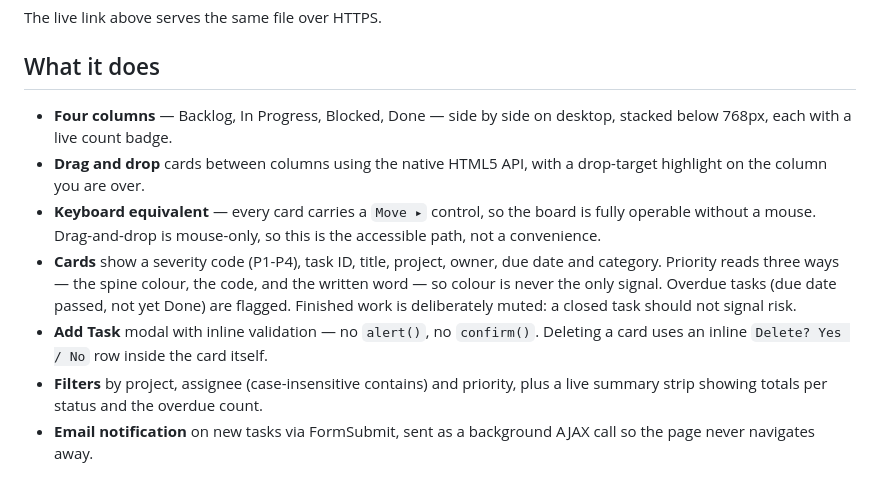
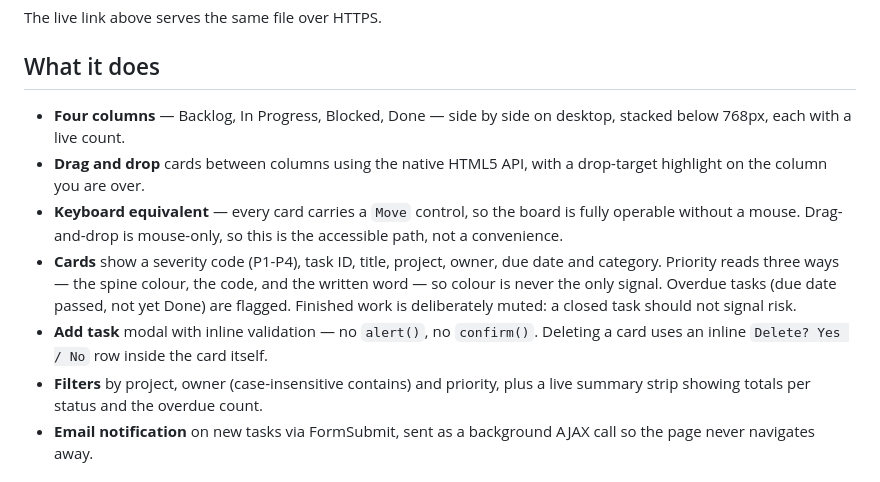
Before and after one commit to jonbowden/kanban1, a Markdown page: README.md, the part around the change. GitHub-like rendering.

Commit message:
Correct README details the redesign changed
The Move control lost its glyph, count badges became plain counts, and
the assignee field is now labelled Owner throughout the interface.

Co-Authored-By: Claude Opus 5 (1M context) <noreply@anthropic.com>

```diff
--- a/README.md
+++ b/README.md
@@ -30,19 +30,19 @@ The live link above serves the same file over HTTPS.
 ## What it does
 
 - **Four columns** — Backlog, In Progress, Blocked, Done — side by side on desktop, stacked
-  below 768px, each with a live count badge.
+  below 768px, each with a live count.
 - **Drag and drop** cards between columns using the native HTML5 API, with a drop-target
   highlight on the column you are over.
-- **Keyboard equivalent** — every card carries a `Move ▸` control, so the board is fully
+- **Keyboard equivalent** — every card carries a `Move` control, so the board is fully
   operable without a mouse. Drag-and-drop is mouse-only, so this is the accessible path,
   not a convenience.
 - **Cards** show a severity code (P1-P4), task ID, title, project, owner, due date and
   category. Priority reads three ways — the spine colour, the code, and the written word —
   so colour is never the only signal. Overdue tasks (due date passed, not yet Done) are
   flagged. Finished work is deliberately muted: a closed task should not signal risk.
-- **Add Task** modal with inline validation — no `alert()`, no `confirm()`. Deleting a card
+- **Add task** modal with inline validation — no `alert()`, no `confirm()`. Deleting a card
   uses an inline `Delete? Yes / No` row inside the card itself.
-- **Filters** by project, assignee (case-insensitive contains) and priority, plus a live
+- **Filters** by project, owner (case-insensitive contains) and priority, plus a live
   summary strip showing totals per status and the overdue count.
 - **Email notification** on new tasks via FormSubmit, sent as a background AJAX call so the
   page never navigates away.
```
